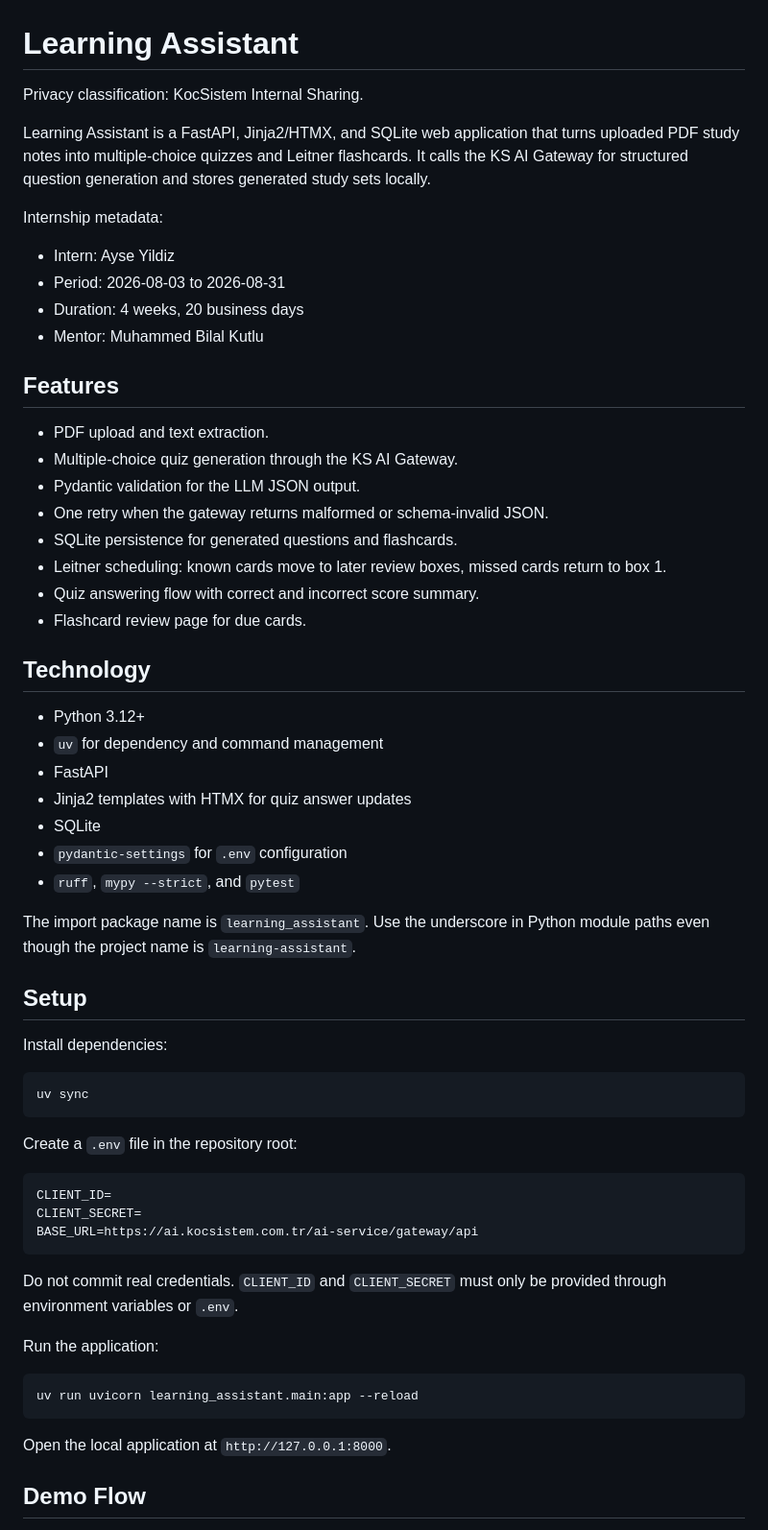
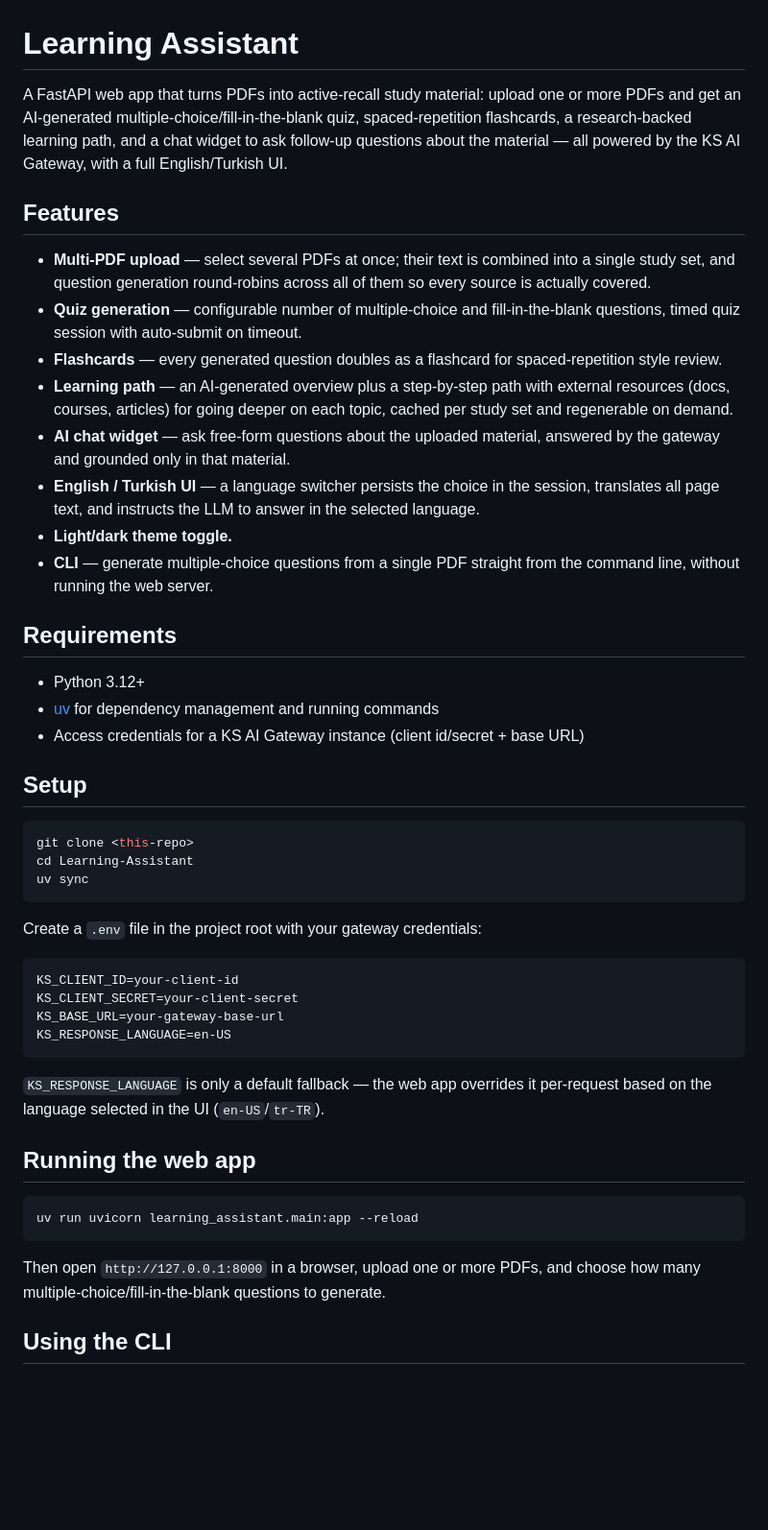
Before and after one commit to AyseYildiiz/Learning-Assistant, a Markdown page: README.md, the part around one of its changes. Shown at 96% size. GitHub-like rendering; blank space fills up the shorter version.

Commit message:
Add details to README.md

````diff
--- a/README.md
+++ b/README.md
@@ -1,70 +1,68 @@
 # Learning Assistant
 
-Privacy classification: KocSistem Internal Sharing.
-
-Learning Assistant is a FastAPI, Jinja2/HTMX, and SQLite web application that
-turns uploaded PDF study notes into multiple-choice quizzes and Leitner
-flashcards. It calls the KS AI Gateway for structured question generation and
-stores generated study sets locally.
-
-Internship metadata:
-
-- Intern: Ayse Yildiz
-- Period: 2026-08-03 to 2026-08-31
-- Duration: 4 weeks, 20 business days
-- Mentor: Muhammed Bilal Kutlu
+A FastAPI web app that turns PDFs into active-recall study material: upload one or
+more PDFs and get an AI-generated multiple-choice/fill-in-the-blank quiz,
+spaced-repetition flashcards, a research-backed learning path, and a chat
+widget to ask follow-up questions about the material — all powered by the KS
+AI Gateway, with a full English/Turkish UI.
 
 ## Features
 
-- PDF upload and text extraction.
-- Multiple-choice quiz generation through the KS AI Gateway.
-- Pydantic validation for the LLM JSON output.
-- One retry when the gateway returns malformed or schema-invalid JSON.
-- SQLite persistence for generated questions and flashcards.
-- Leitner scheduling: known cards move to later review boxes, missed cards
-  return to box 1.
-- Quiz answering flow with correct and incorrect score summary.
-- Flashcard review page for due cards.
+- **Multi-PDF upload** — select several PDFs at once; their text is combined
+  into a single study set, and question generation round-robins across all of
+  them so every source is actually covered.
+- **Quiz generation** — configurable number of multiple-choice and
+  fill-in-the-blank questions, timed quiz session with auto-submit on timeout.
+- **Flashcards** — every generated question doubles as a flashcard for
+  spaced-repetition style review.
+- **Learning path** — an AI-generated overview plus a step-by-step path with
+  external resources (docs, courses, articles) for going deeper on each topic,
+  cached per study set and regenerable on demand.
+- **AI chat widget** — ask free-form questions about the uploaded material,
+  answered by the gateway and grounded only in that material.
+- **English / Turkish UI** — a language switcher persists the choice in the
+  session, translates all page text, and instructs the LLM to answer in the
+  selected language.
+- **Light/dark theme toggle.**
+- **CLI** — generate multiple-choice questions from a single PDF straight from
+  the command line, without running the web server.
 
-## Technology
+## Requirements
 
 - Python 3.12+
-- `uv` for dependency and command management
-- FastAPI
-- Jinja2 templates with HTMX for quiz answer updates
-- SQLite
-- `pydantic-settings` for `.env` configuration
-- `ruff`, `mypy --strict`, and `pytest`
-
-The import package name is `learning_assistant`. Use the underscore in Python
-module paths even though the project name is `learning-assistant`.
+- [uv](https://docs.astral.sh/uv/) for dependency management and running
+  commands
+- Access credentials for a KS AI Gateway instance (client id/secret + base
+  URL)
 
 ## Setup
 
-Install dependencies:
-
 ```powershell
+git clone <this-repo>
+cd Learning-Assistant
 uv sync
 ```
 
-Create a `.env` file in the repository root:
+Create a `.env` file in the project root with your gateway credentials:
 
-```dotenv
-CLIENT_ID=
-CLIENT_SECRET=
-BASE_URL=https://ai.kocsistem.com.tr/ai-service/gateway/api
+```env
+KS_CLIENT_ID=your-client-id
+KS_CLIENT_SECRET=your-client-secret
+KS_BASE_URL=your-gateway-base-url
+KS_RESPONSE_LANGUAGE=en-US
 ```
 
-Do not commit real credentials. `CLIENT_ID` and `CLIENT_SECRET` must only be
-provided through environment variables or `.env`.
+`KS_RESPONSE_LANGUAGE` is only a default fallback — the web app overrides it
+per-request based on the language selected in the UI (`en-US`/`tr-TR`).
 
-Run the application:
+## Running the web app
 
 ```powershell
 uv run uvicorn learning_assistant.main:app --reload
 ```
 
-Open the local application at `http://127.0.0.1:8000`.
+Then open `http://127.0.0.1:8000` in a browser, upload one or more PDFs, and
+choose how many multiple-choice/fill-in-the-blank questions to generate.
 
-## Demo Flow
+## Using the CLI
 
````
Also changed, not shown: other parts of README.md (+36 -49 lines).
